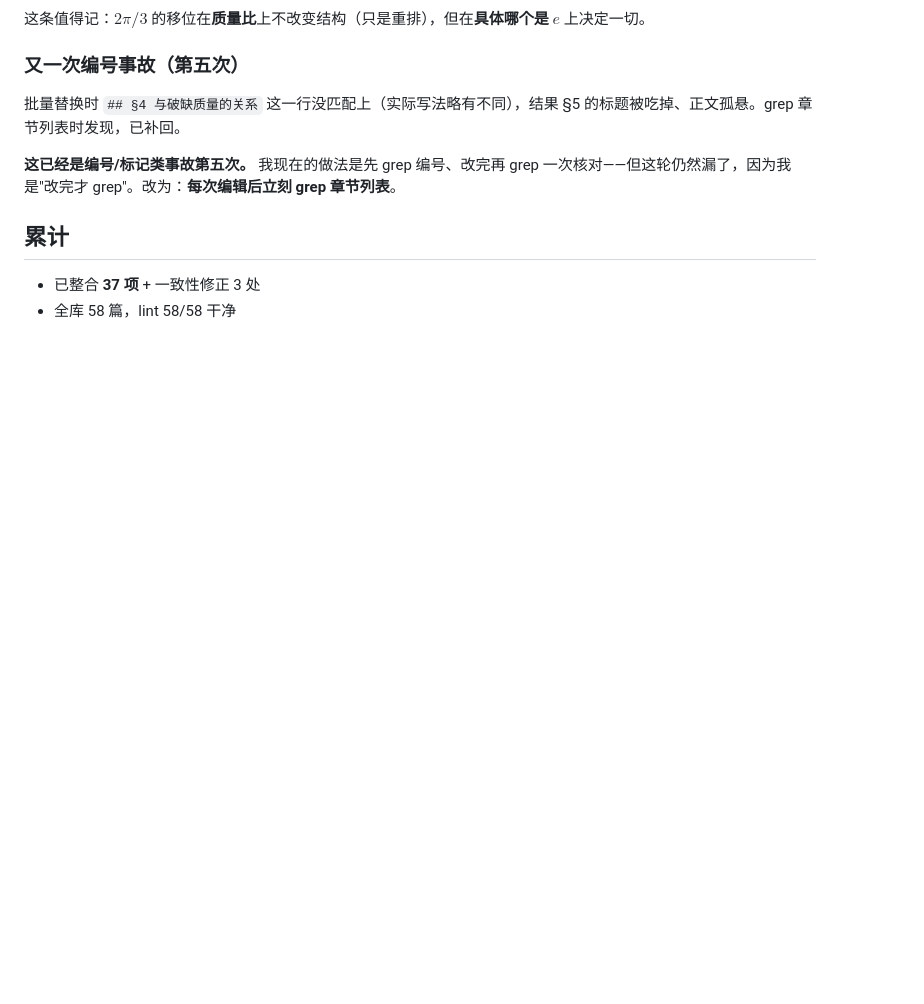
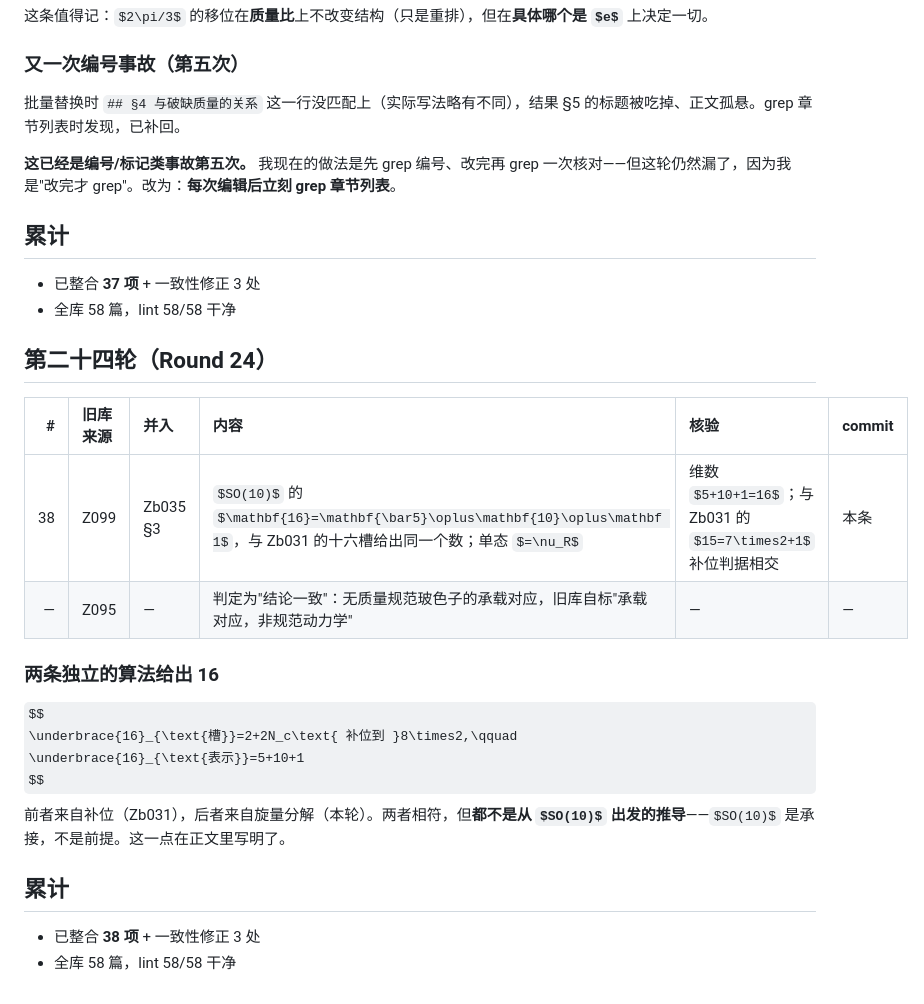
Before and after one commit to sdoygb/Zero, a Markdown page: _staging/旧库整合进度.md, the part around the change. Rendered like a GitHub page; some formulas as TeX source; blank space fills up the shorter version.

Commit message:
记账：第二十四轮（SO(10) 十六旋量与十六槽对应；Z095 判为结论一致），累计 38 项

```diff
--- a/_staging/旧库整合进度.md
+++ b/_staging/旧库整合进度.md
@@ -526,3 +526,21 @@ Zb014 原来只有定理 1.2（频域代入给稳态形式）。那说的是"若
 ## 累计
 - 已整合 **37 项** + 一致性修正 3 处
 - 全库 58 篇，lint 58/58 干净
+
+## 第二十四轮（Round 24）
+
+| # | 旧库来源 | 并入 | 内容 | 核验 | commit |
+|--:|:--|:--|:--|:--|:--|
+| 38 | Z099 | Zb035 §3 | $SO(10)$ 的 $\mathbf{16}=\mathbf{\bar5}\oplus\mathbf{10}\oplus\mathbf 1$，与 Zb031 的十六槽给出同一个数；单态 $=\nu_R$ | 维数 $5+10+1=16$；与 Zb031 的 $15=7\times2+1$ 补位判据相交 | 本条 |
+| — | Z095 | — | 判定为"结论一致"：无质量规范玻色子的承载对应，旧库自标"承载对应，非规范动力学" | — | — |
+
+### 两条独立的算法给出 16
+$$
+\underbrace{16}_{\text{槽}}=2+2N_c\text{ 补位到 }8\times2,\qquad
+\underbrace{16}_{\text{表示}}=5+10+1
+$$
+前者来自补位（Zb031），后者来自旋量分解（本轮）。两者相符，但**都不是从 $SO(10)$ 出发的推导**——$SO(10)$ 是承接，不是前提。这一点在正文里写明了。
+
+## 累计
+- 已整合 **38 项** + 一致性修正 3 处
+- 全库 58 篇，lint 58/58 干净
```
Also changed, not shown: _staging/旧库篇目对照.md (+3 -3 lines).
